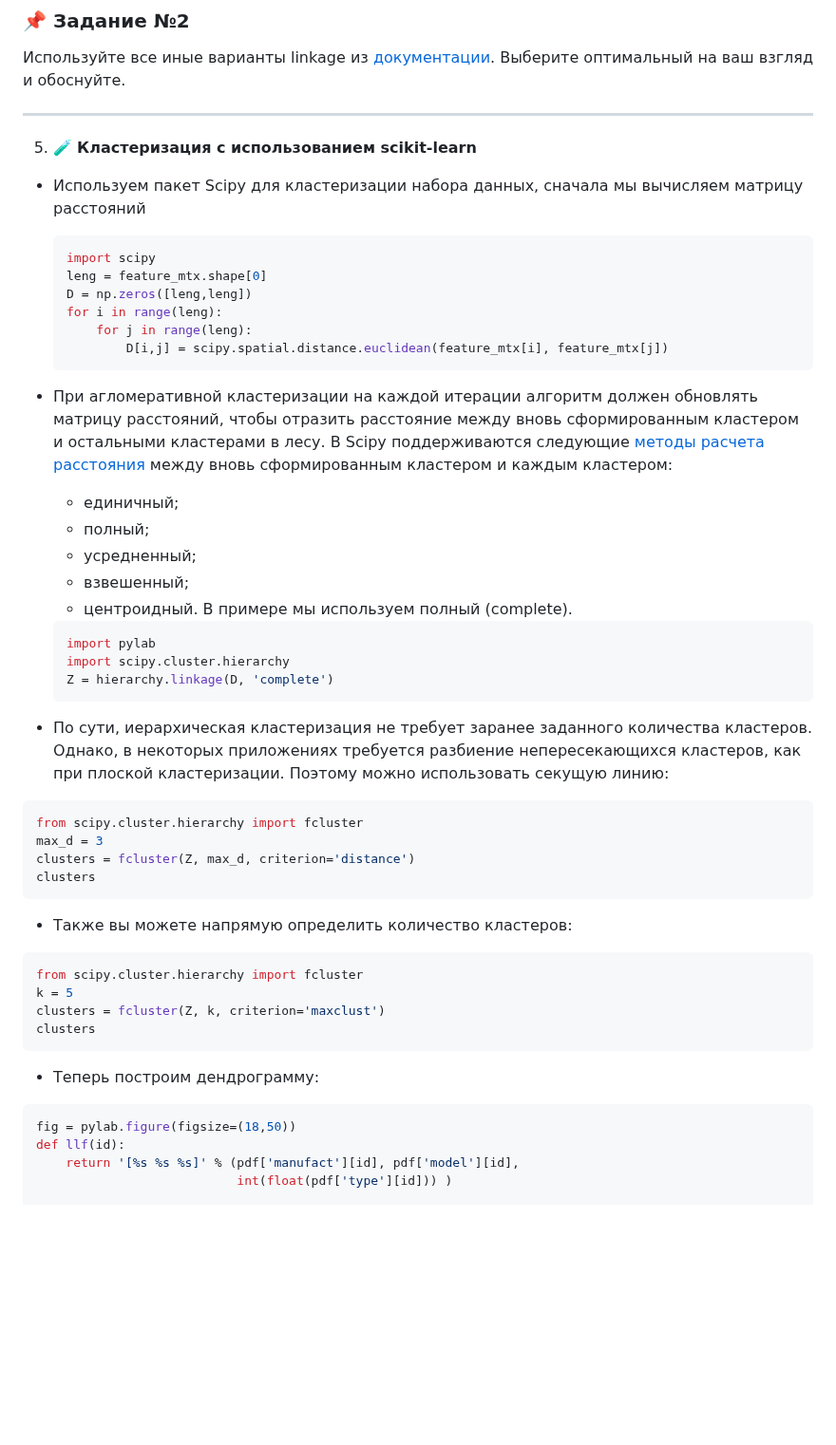
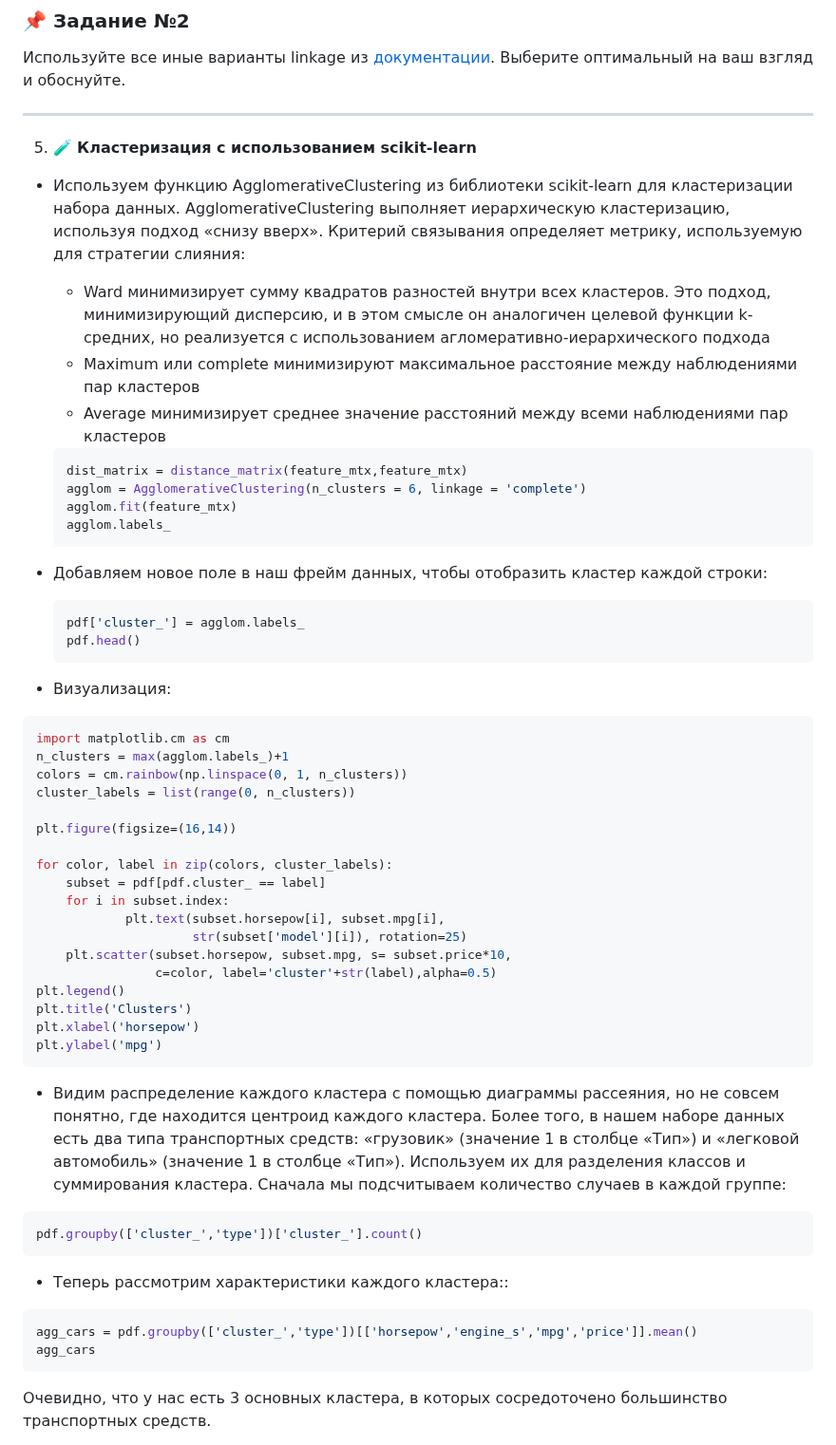
Before and after one commit to danil1online/Intellectual-Systems-and-Technologies-Practice, a Markdown page: docs/Pr_10.md, the part around one of its changes. Shown at 95% size. Rendered like a GitHub page; blank space fills up the shorter version.

````diff
--- a/docs/Pr_10.md
+++ b/docs/Pr_10.md
@@ -285,52 +285,54 @@ feature_mtx [0:5]
 ---
 
 5. 🧪 **Кластеризация с использованием scikit-learn**
-  - Используем пакет Scipy для кластеризации набора данных, сначала мы вычисляем матрицу расстояний
+  - Используем функцию AgglomerativeClustering из библиотеки scikit-learn для кластеризации набора данных. AgglomerativeClustering выполняет иерархическую кластеризацию, используя подход «снизу вверх». Критерий связывания определяет метрику, используемую для стратегии слияния:
+    - Ward минимизирует сумму квадратов разностей внутри всех кластеров. Это подход, минимизирующий дисперсию, и в этом смысле он аналогичен целевой функции k-средних, но реализуется с использованием агломеративно-иерархического подхода
+    - Maximum или complete минимизируют максимальное расстояние между наблюдениями пар кластеров
+    - Average минимизирует среднее значение расстояний между всеми наблюдениями пар кластеров
     ```python
-    import scipy
-    leng = feature_mtx.shape[0]
-    D = np.zeros([leng,leng])
-    for i in range(leng):
-        for j in range(leng):
-            D[i,j] = scipy.spatial.distance.euclidean(feature_mtx[i], feature_mtx[j])
+    dist_matrix = distance_matrix(feature_mtx,feature_mtx)
+    agglom = AgglomerativeClustering(n_clusters = 6, linkage = 'complete')
+    agglom.fit(feature_mtx)
+    agglom.labels_
     ```
 
-  - При агломеративной кластеризации на каждой итерации алгоритм должен обновлять матрицу расстояний, чтобы отразить расстояние между вновь сформированным кластером и остальными кластерами в лесу.
-  В Scipy поддерживаются следующие [методы расчета расстояния](https://docs.scipy.org/doc/scipy/reference/cluster.hierarchy.html) между вновь сформированным кластером и каждым кластером:
-    - единичный;
-    - полный;
-    - усредненный;
-    - взвешенный;
-    - центроидный.
-  В примере мы используем полный (complete).
+  - Добавляем новое поле в наш фрейм данных, чтобы отобразить кластер каждой строки:
     ```python
-    import pylab
-    import scipy.cluster.hierarchy
-    Z = hierarchy.linkage(D, 'complete')
+    pdf['cluster_'] = agglom.labels_
+    pdf.head()
     ```
 
-  - По сути, иерархическая кластеризация не требует заранее заданного количества кластеров.
-  Однако, в некоторых приложениях требуется разбиение непересекающихся кластеров, как при плоской кластеризации.
-  Поэтому можно использовать секущую линию:
+  - Визуализация:
   ```python
-  from scipy.cluster.hierarchy import fcluster
-  max_d = 3
-  clusters = fcluster(Z, max_d, criterion='distance')
-  clusters
+  import matplotlib.cm as cm
+  n_clusters = max(agglom.labels_)+1
+  colors = cm.rainbow(np.linspace(0, 1, n_clusters))
+  cluster_labels = list(range(0, n_clusters))
+
+  plt.figure(figsize=(16,14))
+
+  for color, label in zip(colors, cluster_labels):
+      subset = pdf[pdf.cluster_ == label]
+      for i in subset.index:
+              plt.text(subset.horsepow[i], subset.mpg[i],
+                       str(subset['model'][i]), rotation=25)
+      plt.scatter(subset.horsepow, subset.mpg, s= subset.price*10,
+                  c=color, label='cluster'+str(label),alpha=0.5)
+  plt.legend()
+  plt.title('Clusters')
+  plt.xlabel('horsepow')
+  plt.ylabel('mpg')
   ```
 
-  - Также вы можете напрямую определить количество кластеров:
+  - Видим распределение каждого кластера с помощью диаграммы рассеяния, но не совсем понятно, где находится центроид каждого кластера. Более того, в нашем наборе данных есть два типа транспортных средств: «грузовик» (значение 1 в столбце «Тип») и «легковой автомобиль» (значение 1 в столбце «Тип»). Используем их для разделения классов и суммирования кластера. Сначала мы подсчитываем количество случаев в каждой группе:
   ```python
-  from scipy.cluster.hierarchy import fcluster
-  k = 5
-  clusters = fcluster(Z, k, criterion='maxclust')
-  clusters
+  pdf.groupby(['cluster_','type'])['cluster_'].count()
   ```
 
-  - Теперь построим дендрограмму:
+  - Теперь рассмотрим характеристики каждого кластера::
   ```python
-  fig = pylab.figure(figsize=(18,50))
-  def llf(id):
-      return '[%s %s %s]' % (pdf['manufact'][id], pdf['model'][id],
-                             int(float(pdf['type'][id])) )
+  agg_cars = pdf.groupby(['cluster_','type'])[['horsepow','engine_s','mpg','price']].mean()
+  agg_cars
+  ```
+Очевидно, что у нас есть 3 основных кластера, в которых сосредоточено большинство транспортных средств.
 
````
Also changed, not shown: other parts of docs/Pr_10.md (+28 -4 lines).
